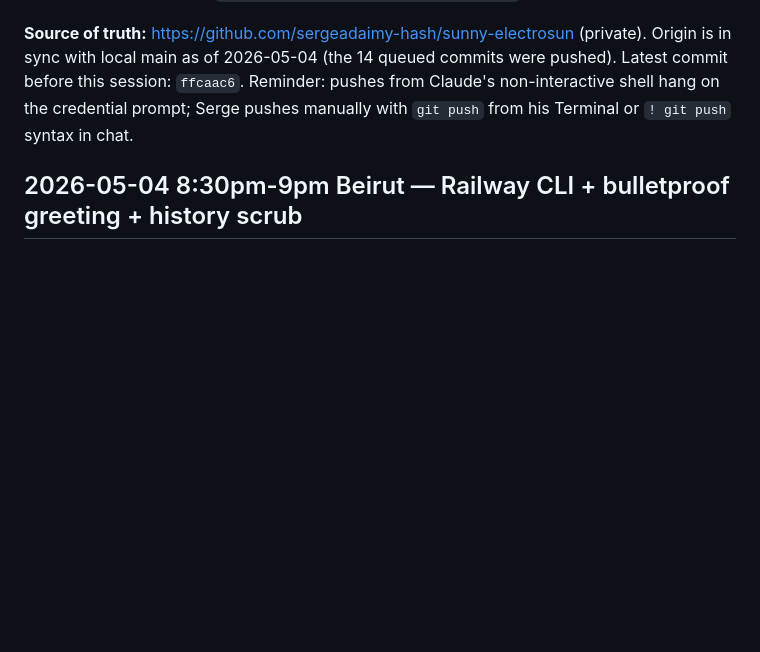
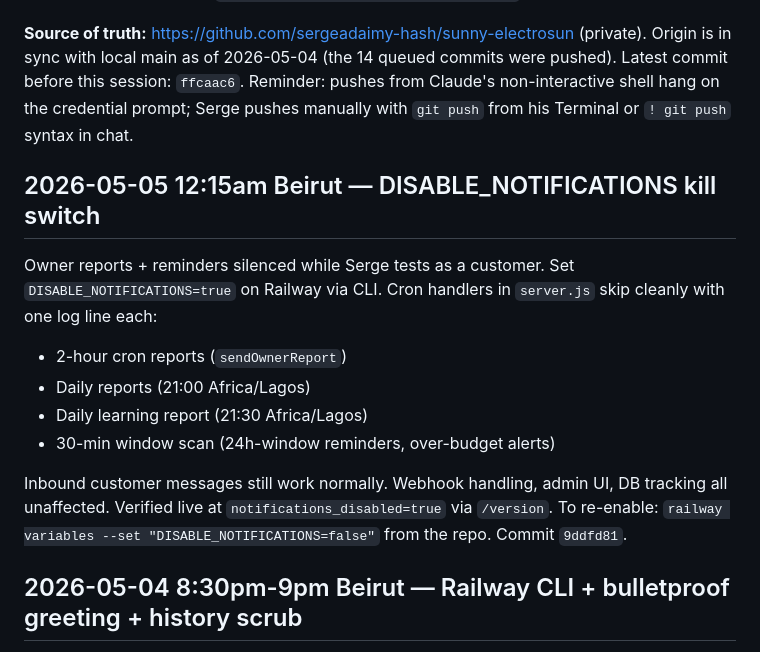
Before and after one commit to sergeadaimy-hash/sunny-electrosun, a Markdown page: CLAUDE.md, the part around the change. Drawn GitHub-style; blank space fills up the shorter version.

Commit message:
docs(CLAUDE.md): note DISABLE_NOTIFICATIONS kill switch (2026-05-05)

```diff
--- a/CLAUDE.md
+++ b/CLAUDE.md
@@ -9,6 +9,16 @@ Phase 1 (Setup), Phase 2 (Local end-to-end test), Phase 3 (Tune) are closed. Pha
 **Phase 5 is cloud-first** (Railway or Fly.io, NOT Mac Mini). PM2 + named tunnel are no longer in the production path. See `memory/project_cloud_first_decision.md`.
 
 **Source of truth:** https://github.com/sergeadaimy-hash/sunny-electrosun (private). Origin is in sync with local main as of 2026-05-04 (the 14 queued commits were pushed). Latest commit before this session: `ffcaac6`. Reminder: pushes from Claude's non-interactive shell hang on the credential prompt; Serge pushes manually with `git push` from his Terminal or `! git push` syntax in chat.
+
+## 2026-05-05 12:15am Beirut — DISABLE_NOTIFICATIONS kill switch
+
+Owner reports + reminders silenced while Serge tests as a customer. Set `DISABLE_NOTIFICATIONS=true` on Railway via CLI. Cron handlers in `server.js` skip cleanly with one log line each:
+- 2-hour cron reports (`sendOwnerReport`)
+- Daily reports (21:00 Africa/Lagos)
+- Daily learning report (21:30 Africa/Lagos)
+- 30-min window scan (24h-window reminders, over-budget alerts)
+
+Inbound customer messages still work normally. Webhook handling, admin UI, DB tracking all unaffected. Verified live at `notifications_disabled=true` via `/version`. To re-enable: `railway variables --set "DISABLE_NOTIFICATIONS=false"` from the repo. Commit `9ddfd81`.
 
 ## 2026-05-04 8:30pm-9pm Beirut — Railway CLI + bulletproof greeting + history scrub
 
```
